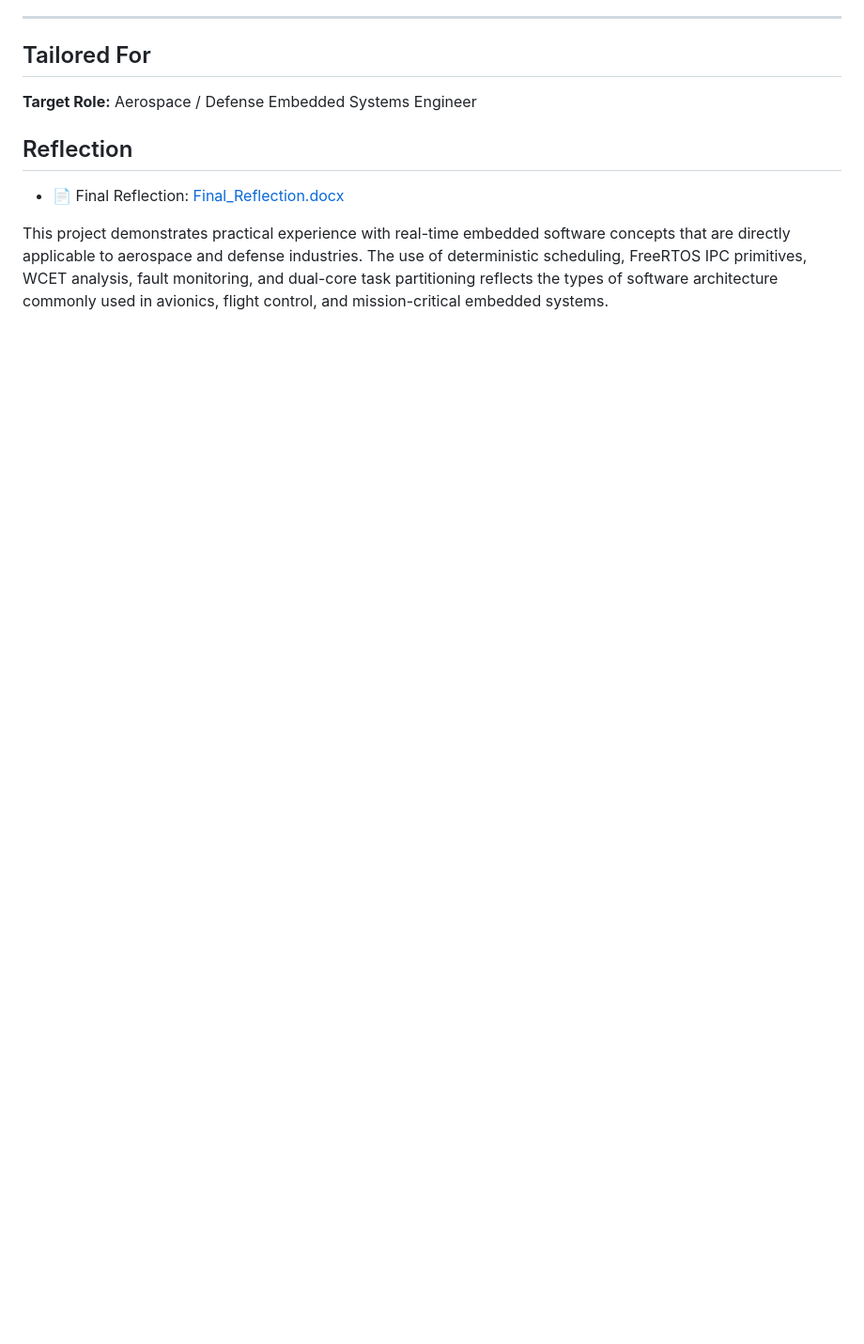
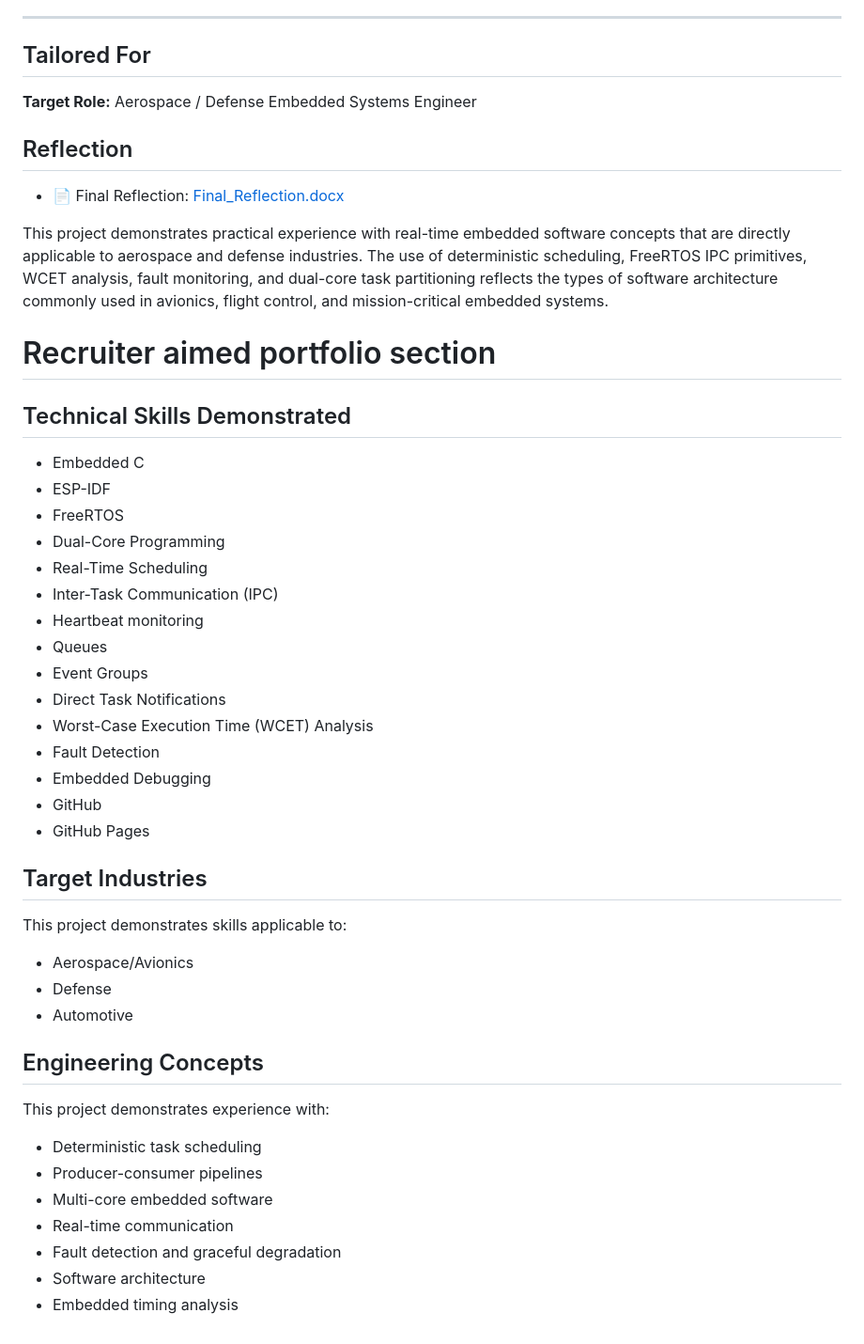
Before and after one commit to jayz2026/rts-finalcapstone, a Markdown page: README.md, the part around the change. Shown at 94% size. Drawn GitHub-style; blank space fills up the shorter version.

```diff
--- a/README.md
+++ b/README.md
@@ -94,3 +94,43 @@ The telemetry system is designed to continue operating safely even when faults o
 - 📄 Final Reflection: [Final_Reflection.docx](Final_Reflection.docx)
 
 This project demonstrates practical experience with real-time embedded software concepts that are directly applicable to aerospace and defense industries. The use of deterministic scheduling, FreeRTOS IPC primitives, WCET analysis, fault monitoring, and dual-core task partitioning reflects the types of software architecture commonly used in avionics, flight control, and mission-critical embedded systems.
+
+# Recruiter aimed portfolio section
+
+## Technical Skills Demonstrated
+
+- Embedded C
+- ESP-IDF
+- FreeRTOS
+- Dual-Core Programming
+- Real-Time Scheduling
+- Inter-Task Communication (IPC)
+- Heartbeat monitoring
+- Queues
+- Event Groups
+- Direct Task Notifications
+- Worst-Case Execution Time (WCET) Analysis
+- Fault Detection
+- Embedded Debugging
+- GitHub
+- GitHub Pages
+
+## Target Industries
+
+This project demonstrates skills applicable to:
+
+- Aerospace/Avionics
+- Defense
+- Automotive
+
+## Engineering Concepts
+
+This project demonstrates experience with:
+
+- Deterministic task scheduling
+- Producer-consumer pipelines
+- Multi-core embedded software
+- Real-time communication
+- Fault detection and graceful degradation
+- Software architecture
+- Embedded timing analysis
```
